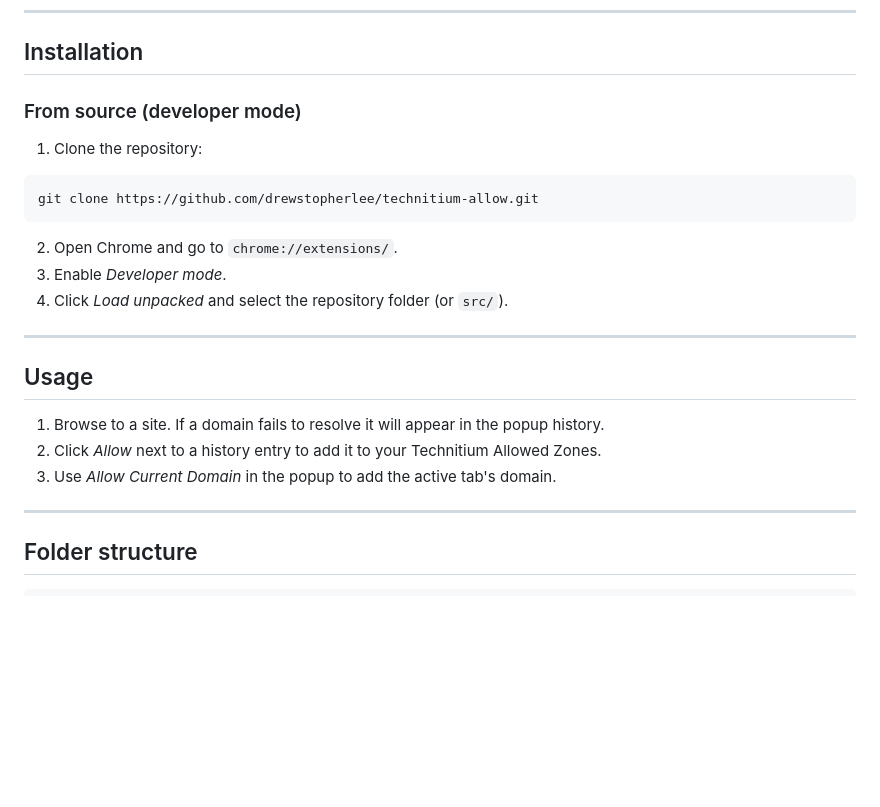
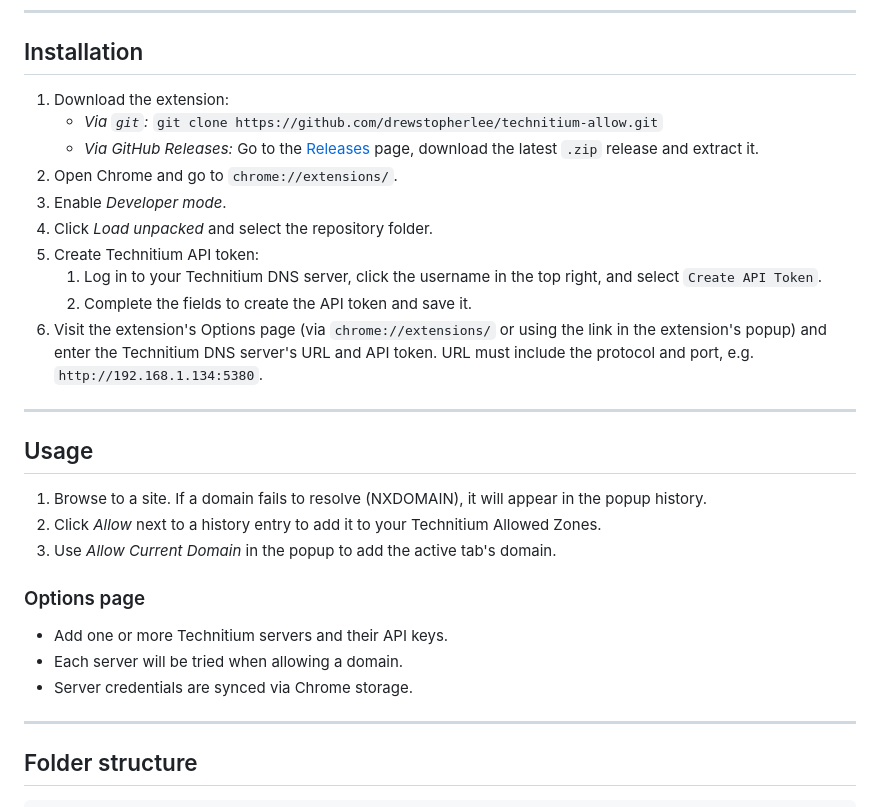
Before and after one commit to drewstopherlee/Technitium-Allow, a Markdown page: README.md, the part around the change. Rendered like a GitHub page; blank space fills up the shorter version.

Commit message:
docs: update README

````diff
--- a/README.md
+++ b/README.md
@@ -43,25 +43,30 @@ Technitium-Allow is a Chrome extension that detects domains that fail to resolve
 
 ## Installation
 
-### From source (developer mode)
-
-1. Clone the repository:
-
-```bash
-git clone https://github.com/drewstopherlee/technitium-allow.git
-```
-
+1. Download the extension:
+   - *Via `git`:* `git clone https://github.com/drewstopherlee/technitium-allow.git`
+   - *Via GitHub Releases:* Go to the [Releases](https://github.com/drewstopherlee/technitium-allow/releases) page, download the latest `.zip` release and extract it.
 2. Open Chrome and go to `chrome://extensions/`.
 3. Enable *Developer mode*.
-4. Click *Load unpacked* and select the repository folder (or `src/`).
+4. Click *Load unpacked* and select the repository folder.
+5. Create Technitium API token:
+   1. Log in to your Technitium DNS server, click the username in the top right, and select `Create API Token`.
+   2. Complete the fields to create the API token and save it.
+6. Visit the extension's Options page (via `chrome://extensions/` or using the link in the extension's popup) and enter the Technitium DNS server's URL and API token. URL must include the protocol and port, e.g. `http://192.168.1.134:5380`.
 
 ---
 
 ## Usage
 
-1. Browse to a site. If a domain fails to resolve it will appear in the popup history.
+1. Browse to a site. If a domain fails to resolve (NXDOMAIN), it will appear in the popup history.
 2. Click *Allow* next to a history entry to add it to your Technitium Allowed Zones.
 3. Use *Allow Current Domain* in the popup to add the active tab's domain.
+
+### Options page
+
+- Add one or more Technitium servers and their API keys.
+- Each server will be tried when allowing a domain.
+- Server credentials are synced via Chrome storage.
 
 ---
 
````
